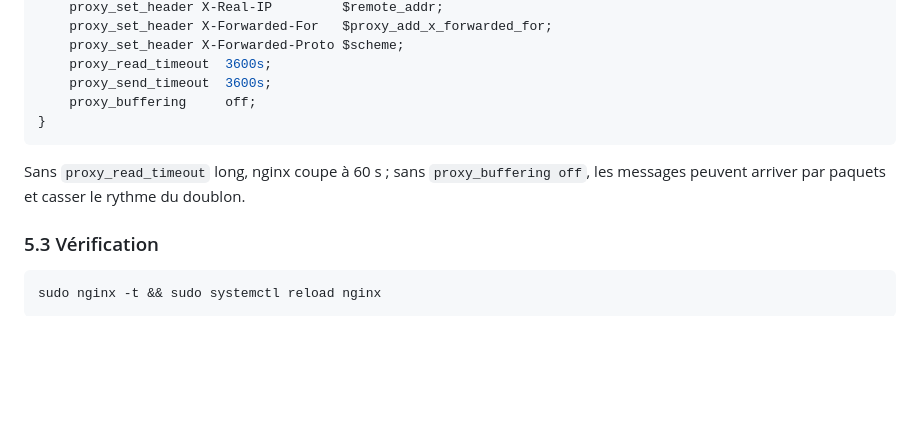
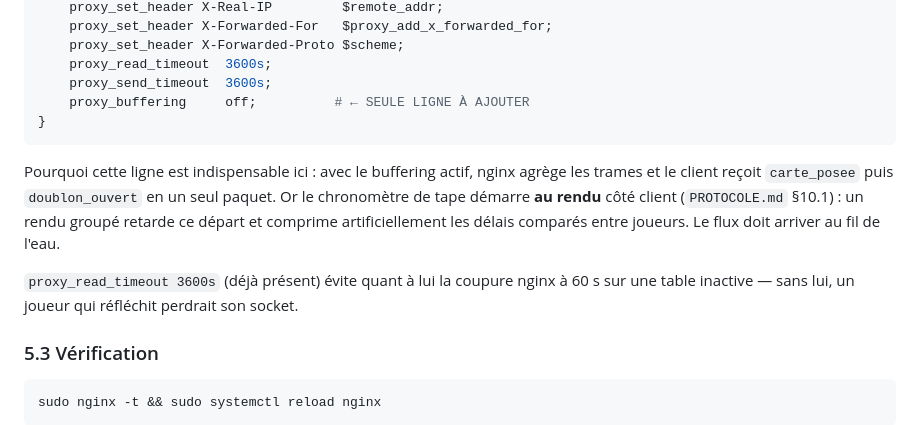
Before and after one commit to niceescap/Corsian-Battle, a Markdown page: docs/DEPLOIEMENT.md, the part around the change. GitHub-like rendering; blank space fills up the shorter version.

Commit message:
docs(déploiement): justifie proxy_buffering off (chrono de tape au rendu)

````diff
--- a/docs/DEPLOIEMENT.md
+++ b/docs/DEPLOIEMENT.md
@@ -191,12 +191,18 @@ location ^~ /corsian-battle/ws {
     proxy_set_header X-Forwarded-Proto $scheme;
     proxy_read_timeout  3600s;
     proxy_send_timeout  3600s;
-    proxy_buffering     off;
+    proxy_buffering     off;          # ← SEULE LIGNE À AJOUTER
 }
 ```
 
-Sans `proxy_read_timeout` long, nginx coupe à 60 s ; sans `proxy_buffering off`, les messages
-peuvent arriver par paquets et casser le rythme du doublon.
+Pourquoi cette ligne est indispensable ici : avec le buffering actif, nginx agrège les trames
+et le client reçoit `carte_posee` puis `doublon_ouvert` en un seul paquet. Or le chronomètre de
+tape démarre **au rendu** côté client (`PROTOCOLE.md` §10.1) : un rendu groupé retarde ce départ
+et comprime artificiellement les délais comparés entre joueurs. Le flux doit arriver au fil de
+l'eau.
+
+`proxy_read_timeout 3600s` (déjà présent) évite quant à lui la coupure nginx à 60 s sur une
+table inactive — sans lui, un joueur qui réfléchit perdrait son socket.
 
 ### 5.3 Vérification
 
````
